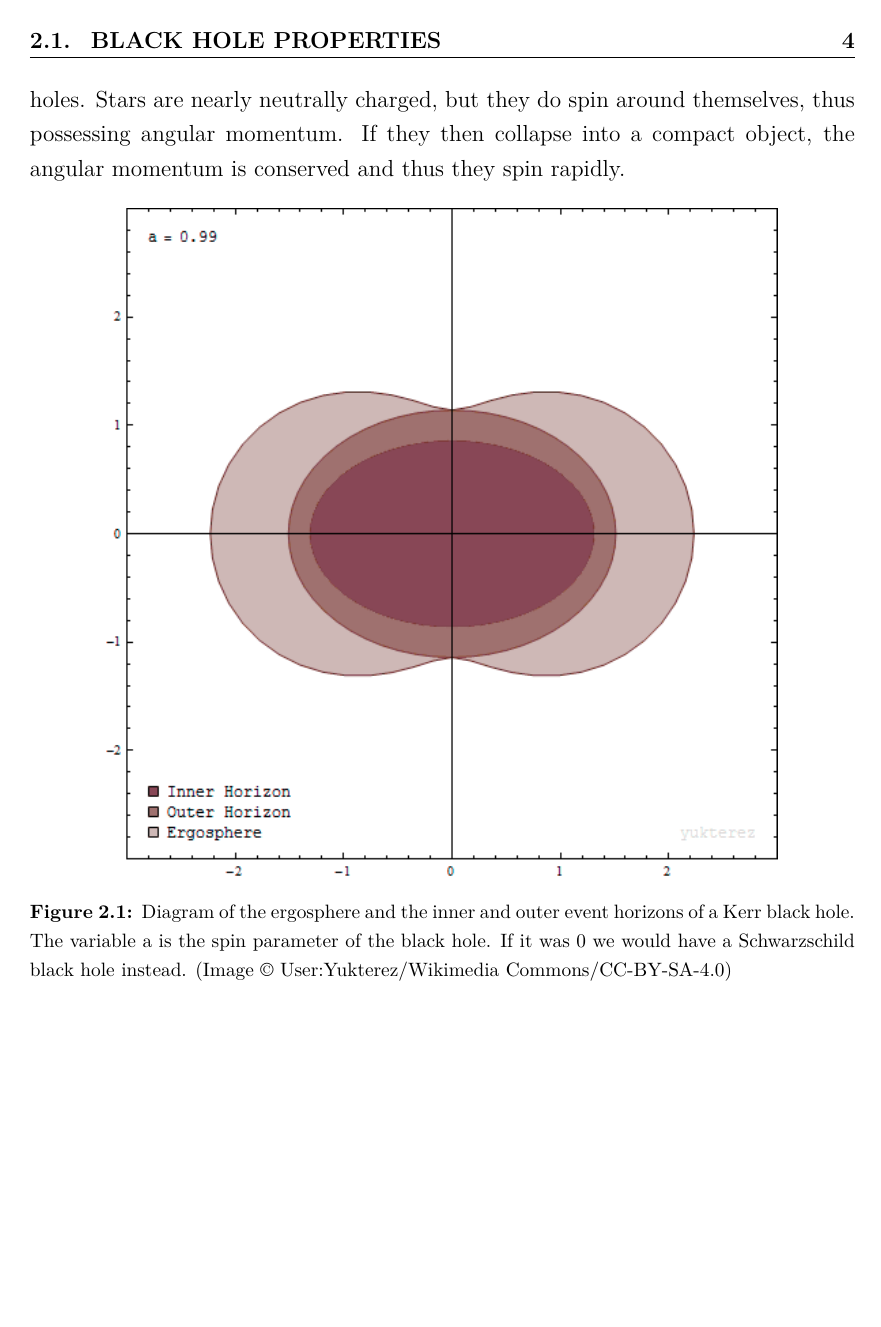
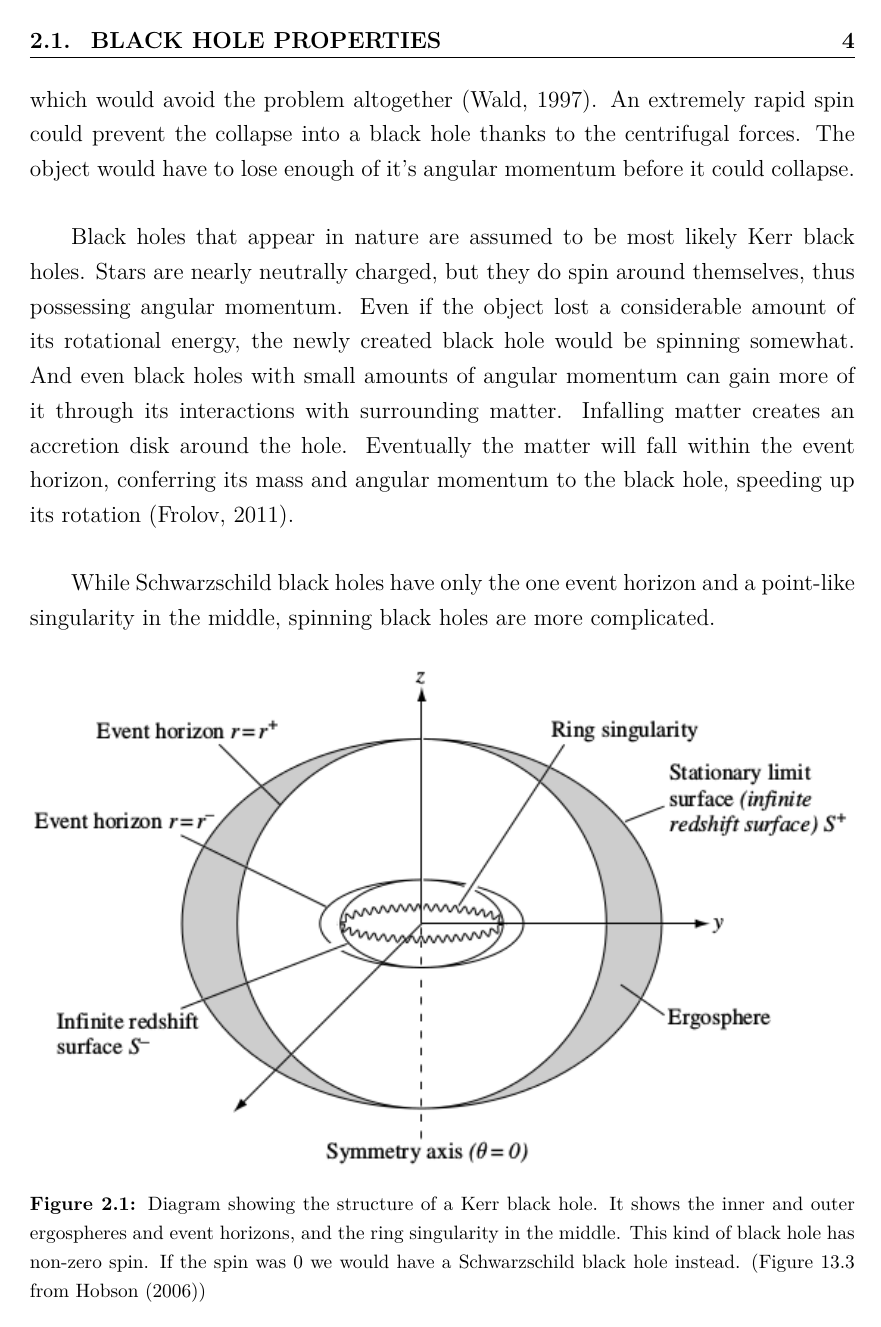
Before and after one commit to vilioja/gradu, a LaTeX thesis (tex/gradu.tex): page 9 of 27. Compiled offline with pdfLaTeX.

Commit message:
Lisää tekstiä, kuvan päivitys

```diff
--- a/tex/gradu.tex
+++ b/tex/gradu.tex
@@ -129,27 +129,30 @@ a_* = \frac{Jc}{GM^2} \ .
 \end{equation}
 The parameter can range from 0, meaning that the hole doesn't spin, to 1, meaning that it spins as fast as possible for a given mass \citep{middleton:2016}.
 
-If a black hole would have even larger angular momentum than allowed by these constraints, it would mean that it actually wouldn't be a black hole at all, since the event horizon would disappear due to the extreme rotation. This would cause what is known as a naked singularity, meaning that a singularity that is normally contained within a black hole would be visible to an outside observer. The possible existence of such singularities in nature is uncertain. If they were to exist, they might cause fundamental problems for physics as we know it. We would be able to see matter condensed to infinite density, and we have no theories that can predict how spacetime works near such abnormalities. Normally this is not a problem, since they cannot be observed inside event horizons. However the cosmic censorship hypothesis suggests that naked singularities cannot be formed in nature from realistic initial conditions, which would avoid the problem altogether \citep{wald:1997}.
+If a black hole would have even larger angular momentum than allowed by these constraints, it would mean that it actually wouldn't be a black hole at all, since the event horizon would disappear due to the extreme rotation. This would cause what is known as a naked singularity, meaning that a singularity that is normally contained within a black hole would be visible to an outside observer. The possible existence of such singularities in nature is uncertain. If they were to exist, they might cause fundamental problems for physics as we know it. We would be able to see matter condensed to infinite density, and we have no theories that can predict how spacetime works near such abnormalities. Normally this is not a problem, since they cannot be observed inside event horizons. However the cosmic censorship hypothesis suggests that naked singularities cannot be formed in nature from realistic initial conditions, which would avoid the problem altogether \citep{wald:1997}. An extremely rapid spin could prevent the collapse into a black hole thanks to the centrifugal forces. The object would have to lose enough of it's angular momentum before it could collapse.
 
-Black holes that appear in nature are assumed to be most likely Kerr black holes. Stars are nearly neutrally charged, but they do spin around themselves, thus possessing angular momentum. If they then collapse into a compact object, the angular momentum is conserved and thus they spin rapidly.
+Black holes that appear in nature are assumed to be most likely Kerr black holes. Stars are nearly neutrally charged, but they do spin around themselves, thus possessing angular momentum. Even if the object lost a considerable amount of its rotational energy, the newly created black hole would be spinning somewhat. And even black holes with small amounts of angular momentum can gain more of it through its interactions with surrounding matter. Infalling matter creates an accretion disk around the hole. Eventually the matter will fall within the event horizon, conferring its mass and angular momentum to the black hole, speeding up its rotation \citep{bhphysics}.
+
+While Schwarzschild black holes have only the one event horizon and a point-like singularity in the middle, spinning black holes are more complicated.
 
 \begin{figure}[h!tb]
 \centering
-\includegraphics[scale=0.7]{../images/ergosphere.png}
-\caption{Diagram of the ergosphere and the inner and outer event horizons of a Kerr black hole. The variable a is the spin parameter of the black hole. If it was 0 we would have a Schwarzschild black hole instead.
-(Image \copyright \ User:Yukterez/Wikimedia Commons/CC-BY-SA-4.0)}
+\includegraphics[width=\textwidth]{../images/kerrhole.png}
+\caption{Diagram showing the structure of a Kerr black hole. It shows the inner and outer ergospheres and event horizons, and the ring singularity in the middle. This kind of black hole has non-zero spin. If the spin was 0 we would have a Schwarzschild black hole instead.
+(Figure 13.3 from \cite{grintro})}
 \label{fig:KerrHole}
 \end{figure}
 
-%TODO mainitse naked singularities Kulmaliikemäärän täytyy olla alle tietyn rajan jotta tapahtumahorisontti säilyy
+%TODO
 
 %kuva mustasta aukosta josson ergosphere yms. Lisää selitystä. Kerro ergospherestä ja muista limiteistä. Anna yhtälö joka kertoo tapahtumahorisontit.
+%ergosphere ja horisontti yhtyy navoilla
+
+%event horisontit ovat koordinaattisingulariteetteja, eivät mitään kiinteitä pintoja, vain matemaattisesti merkittäviä pintoja
 
 %Hawkingin säteily?
 
 %limits for becoming a black hole? Tolman–Oppenheimer–Volkoff limit and Chandrasekhar limit
-
-%mainitse että luonnossa aukot säilyttää usein tähden neutraalin varauksen, mutta liikemäärää on melkein aina
 
 %mainitse törmäykset? Synty? Synty ehkä enemmän erimassaisten aukkojen yhteydessä
 
```
Also changed, not shown: tex/lahteet.bib (+2 -2 lines), images/kerrhole.png (added), tex/gradu.pdf, tex/gradu.tex (2 more changed lines).
